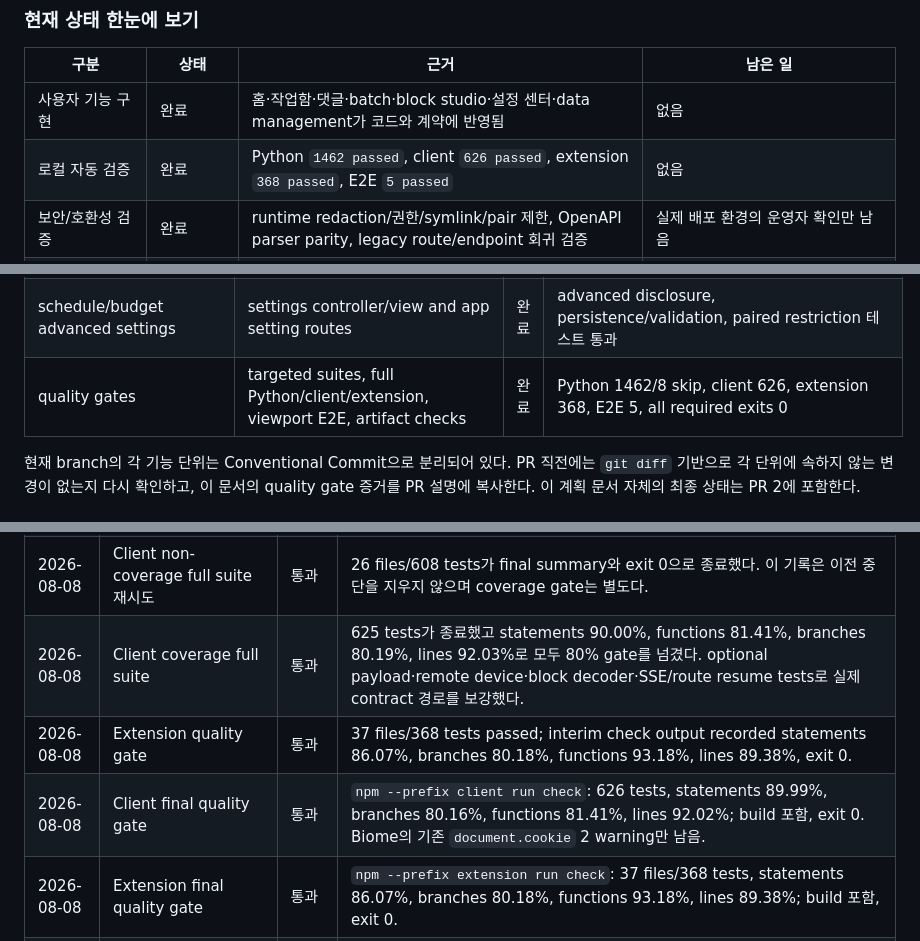
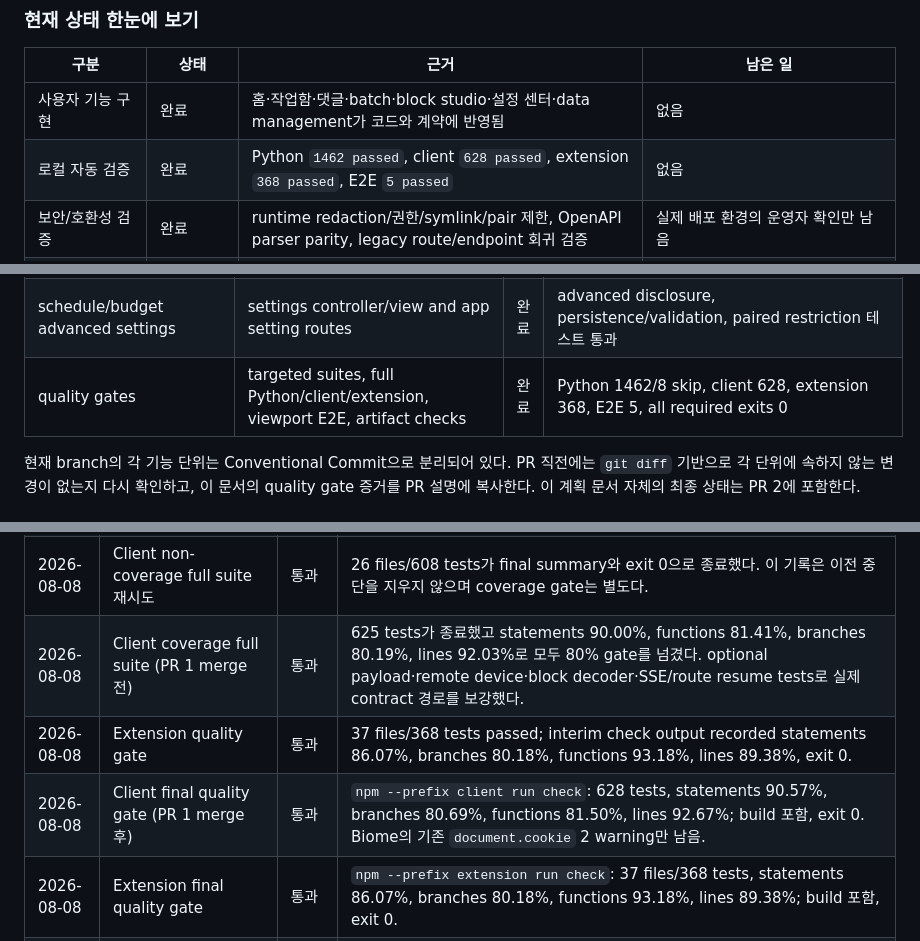
Before and after one commit to jihoon22-lee/NaverBlogAutomation, a Markdown page: docs/webapp-experience-redesign-plan.md, 3 parts joined by grey strips. GitHub-like rendering.

Commit message:
docs(plan): 최종 client gate 수치를 갱신한다

```diff
--- a/docs/webapp-experience-redesign-plan.md
+++ b/docs/webapp-experience-redesign-plan.md
@@ -18,7 +18,7 @@
 | 구분 | 상태 | 근거 | 남은 일 |
 | --- | --- | --- | --- |
 | 사용자 기능 구현 | 완료 | 홈·작업함·댓글·batch·block studio·설정 센터·data management가 코드와 계약에 반영됨 | 없음 |
-| 로컬 자동 검증 | 완료 | Python `1462 passed`, client `626 passed`, extension `368 passed`, E2E `5 passed` | 없음 |
+| 로컬 자동 검증 | 완료 | Python `1462 passed`, client `628 passed`, extension `368 passed`, E2E `5 passed` | 없음 |
 | 보안/호환성 검증 | 완료 | runtime redaction/권한/symlink/pair 제한, OpenAPI parser parity, legacy route/endpoint 회귀 검증 | 실제 배포 환경의 운영자 확인만 남음 |
 | 실제 Naver editor 확인 | 외부 opt-in 대기 | 지원 block별 trusted input smoke harness와 fail-closed 경로 준비 | 전용 로그인 profile에서 `RUN_LIVE_NAVER=1` 실행 |
 | PR 전달 | 진행 중 | 기능 단위 Conventional Commit이 이미 분리됨 | 아래 8장의 PR 1/2 push 및 review-ready PR 생성 |
@@ -92,7 +92,7 @@ local/mock 검증은 완료했지만 실제 Naver 계정 또는 운영 launcher
 | structured staging | unique capability probe, fail-closed `StagePost`, semantic prefix evidence, opt-in harness | 외부 대기 | mock/local trusted input과 negative matrix 통과; 실제 Naver signature smoke는 계정 필요 |
 | runtime protected configuration·supervisor | runtime service/router/settings UI/unit+integration tests, desktop data API/UI, supervisor | 완료 | write-only/atomic/private/pair/restart/export/reset 검증 및 settings/data E2E 통과 |
 | schedule/budget advanced settings | settings controller/view and app setting routes | 완료 | advanced disclosure, persistence/validation, paired restriction 테스트 통과 |
-| quality gates | targeted suites, full Python/client/extension, viewport E2E, artifact checks | 완료 | Python 1462/8 skip, client 626, extension 368, E2E 5, all required exits 0 |
+| quality gates | targeted suites, full Python/client/extension, viewport E2E, artifact checks | 완료 | Python 1462/8 skip, client 628, extension 368, E2E 5, all required exits 0 |
 
 현재 branch의 각 기능 단위는 Conventional Commit으로 분리되어 있다. PR 직전에는 `git diff`
 기반으로 각 단위에 속하지 않는 변경이 없는지 다시 확인하고, 이 문서의 quality gate 증거를 PR
@@ -411,9 +411,9 @@ PR URL을 갱신한다.
 | 2026-08-08 | Python 106-test 묶음 | 중단됨 | PID 1719554가 41개 출력 뒤 `p9_client_rpc` I/O 대기와 60초 무출력을 보여 종료했다. final summary가 없어 통과가 아니다. |
 | 2026-08-08 | Client non-coverage full suite | 중단됨 | PID 1713782(fork), 1714780(thread)가 `settings.test.ts` 35개 출력 뒤 60초 무출력으로 종료됐다. |
 | 2026-08-08 | Client non-coverage full suite 재시도 | 통과 | 26 files/608 tests가 final summary와 exit 0으로 종료했다. 이 기록은 이전 중단을 지우지 않으며 coverage gate는 별도다. |
-| 2026-08-08 | Client coverage full suite | 통과 | 625 tests가 종료했고 statements 90.00%, functions 81.41%, branches 80.19%, lines 92.03%로 모두 80% gate를 넘겼다. optional payload·remote device·block decoder·SSE/route resume tests로 실제 contract 경로를 보강했다. |
+| 2026-08-08 | Client coverage full suite (PR 1 merge 전) | 통과 | 625 tests가 종료했고 statements 90.00%, functions 81.41%, branches 80.19%, lines 92.03%로 모두 80% gate를 넘겼다. optional payload·remote device·block decoder·SSE/route resume tests로 실제 contract 경로를 보강했다. |
 | 2026-08-08 | Extension quality gate | 통과 | 37 files/368 tests passed; interim check output recorded statements 86.07%, branches 80.18%, functions 93.18%, lines 89.38%, exit 0. |
-| 2026-08-08 | Client final quality gate | 통과 | `npm --prefix client run check`: 626 tests, statements 89.99%, branches 80.16%, functions 81.41%, lines 92.02%; build 포함, exit 0. Biome의 기존 `document.cookie` 2 warning만 남음. |
+| 2026-08-08 | Client final quality gate (PR 1 merge 후) | 통과 | `npm --prefix client run check`: 628 tests, statements 90.57%, branches 80.69%, functions 81.50%, lines 92.67%; build 포함, exit 0. Biome의 기존 `document.cookie` 2 warning만 남음. |
 | 2026-08-08 | Extension final quality gate | 통과 | `npm --prefix extension run check`: 37 files/368 tests, statements 86.07%, branches 80.18%, functions 93.18%, lines 89.38%; build 포함, exit 0. |
 | 2026-08-08 | Python static final gate | 통과 | `uv run ruff format --check .`, `uv run ruff check .`, `uv run ty check` 각 exit 0; 235 files checked. |
 | 2026-08-08 | Python full final gate | 통과 | `timeout 1200 uv run pytest -vv`: `1462 passed, 8 skipped, 8 warnings in 420.56s`; total coverage 90.06% (branch requirement 85%). skips는 Playwright binary 4, Naver live 1, OpenAI live 3. |
```
